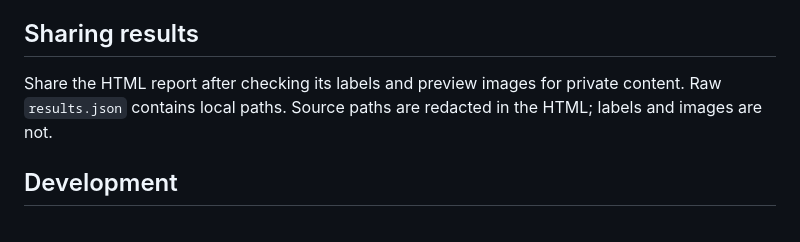
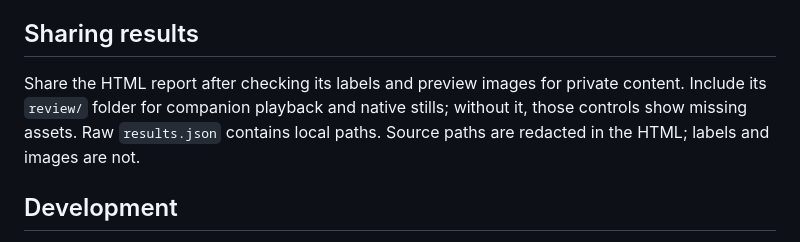
Before and after one commit to Today20092/ArchiveBench, a Markdown page: README.md, the part around the change. GitHub-like rendering.

Commit message:
Explain companion assets when sharing offline reports

```diff
--- a/README.md
+++ b/README.md
@@ -70,7 +70,7 @@ This project was built with AI coding agents. You can ask your agent to install
 
 ## Sharing results
 
-Share the HTML report after checking its labels and preview images for private content. Raw `results.json` contains local paths. Source paths are redacted in the HTML; labels and images are not.
+Share the HTML report after checking its labels and preview images for private content. Include its `review/` folder for companion playback and native stills; without it, those controls show missing assets. Raw `results.json` contains local paths. Source paths are redacted in the HTML; labels and images are not.
 
 ## Development
 
```
Also changed, not shown: docs/benchmark.md (+1 -1 lines).
